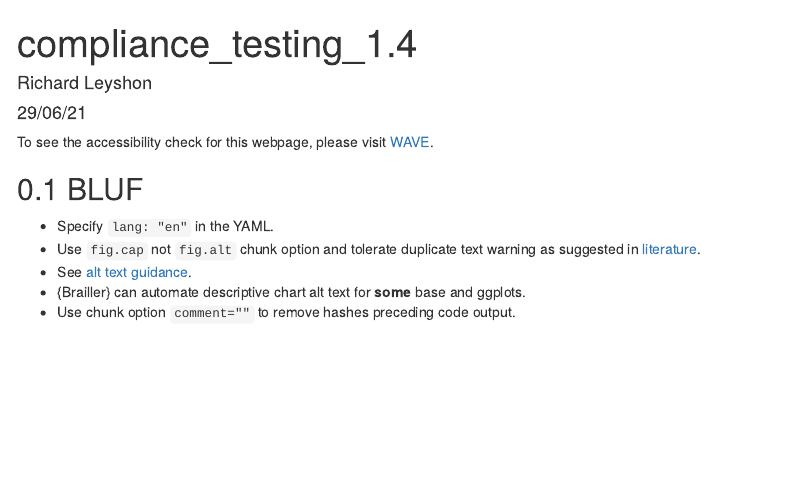
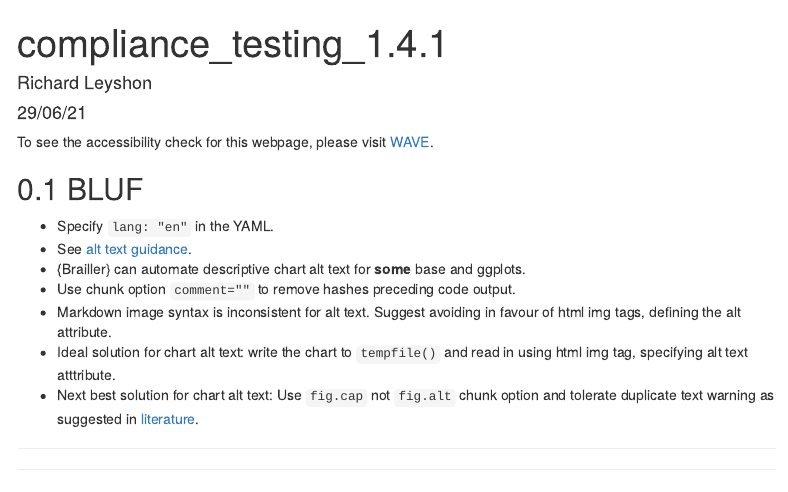
Before and after one commit to GCATI/DSCA_WCAG-2.1-Compliance, an R Markdown document (content/index.Rmd): the page in a window 1100 px wide, from its top. The pictures show the output file index.html that the author committed with the source, opened offline; menus at the side of the page are left out.

Commit message:
feat: Adding to BLUF

```diff
--- a/content/index.Rmd
+++ b/content/index.Rmd
@@ -1,5 +1,5 @@
 ---
-title: "compliance_testing_1.4"
+title: "compliance_testing_1.4.1"
 author: "Richard Leyshon"
 date: "`r format(Sys.Date(), '%d/%m/%y')`"
 lang: "en"
@@ -24,10 +24,13 @@ To see the accessibility check for this webpage, please visit [WAVE](https://wav
 ## BLUF
 
 * Specify `lang: "en"` in the YAML.
-* Use `fig.cap` not `fig.alt` chunk option and tolerate duplicate text warning as suggested in [literature](#res).
 * See [alt text guidance](#alt-guide).
 * {Brailler} can automate descriptive chart alt text for **some** base and ggplots.
 * Use chunk option `comment=""` to remove hashes preceding code output.
+* Markdown image syntax is inconsistent for alt text. Suggest avoiding in favour of html img tags, defining the alt attribute.
+* Ideal solution for chart alt text: write the chart to `tempfile()` and read in using html img tag, specifying alt text atttribute.
+* Next best solution for chart alt text: Use `fig.cap` not `fig.alt` chunk option and tolerate duplicate text warning as suggested in [literature](#res).
+
 
 ***
 ***
```
Also changed, not shown: index.html.
